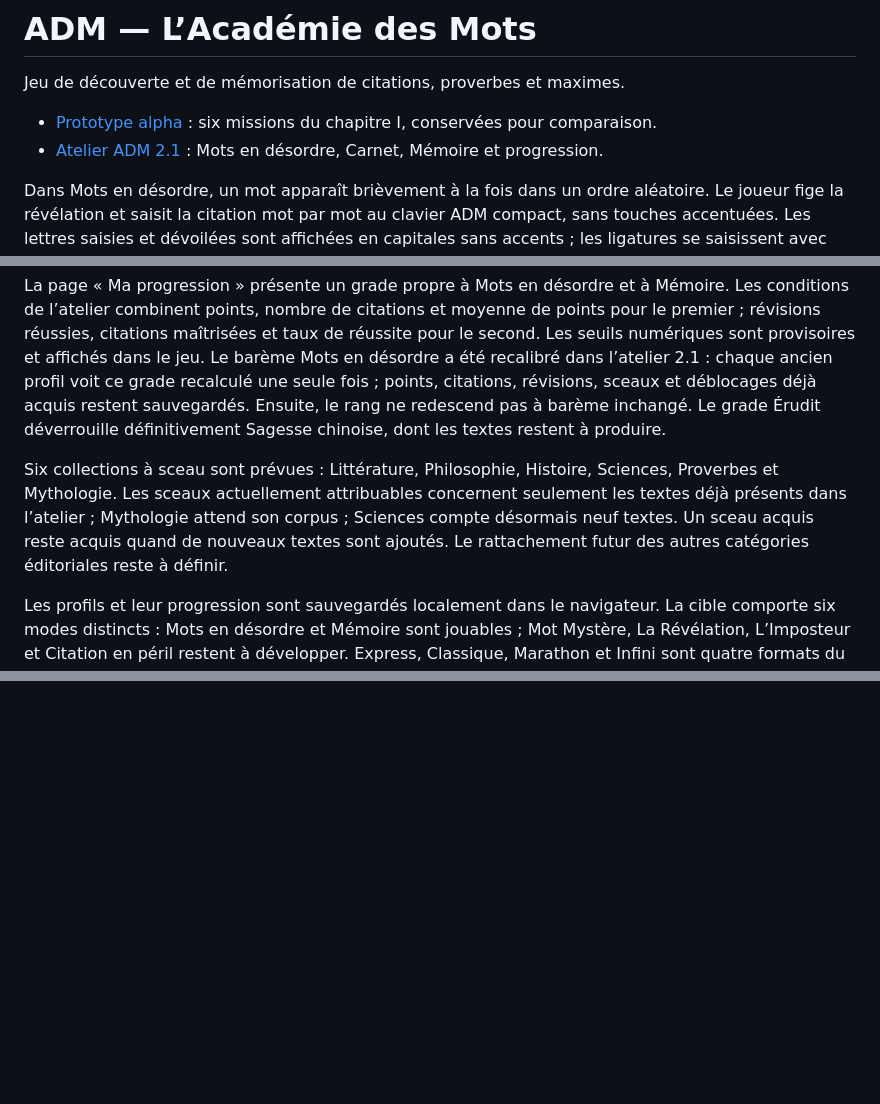
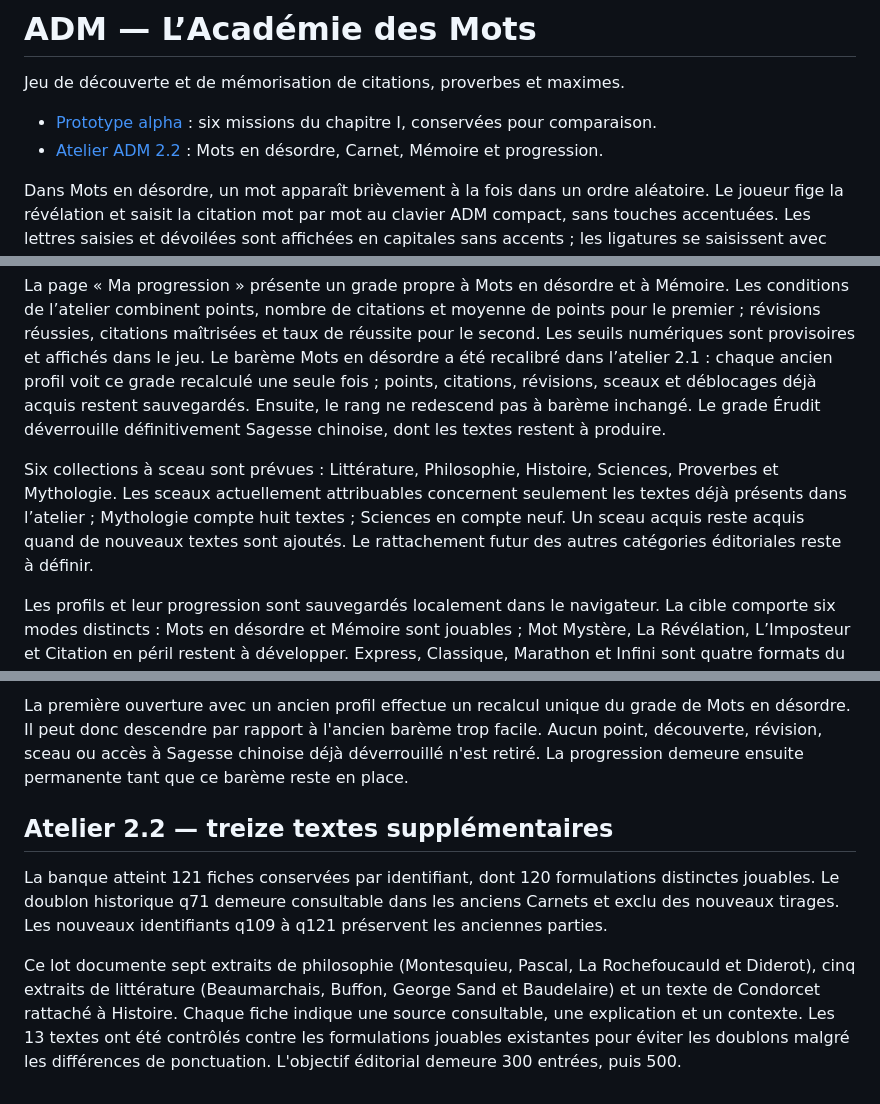
Before and after one commit to Tigreoslam23/ADM-Academie-des-Mots, a Markdown page: README.md, 3 parts joined by grey strips. Drawn GitHub-style; blank space fills up the shorter version.

Commit message:
Documenter le lot éditorial ADM 2.2 et actualiser le corpus

```diff
--- a/README.md
+++ b/README.md
@@ -3,7 +3,7 @@
 Jeu de découverte et de mémorisation de citations, proverbes et maximes.
 
 - [Prototype alpha](https://tigreoslam23.github.io/ADM-Academie-des-Mots/) : six missions du chapitre I, conservées pour comparaison.
-- [Atelier ADM 2.1](https://tigreoslam23.github.io/ADM-Academie-des-Mots/adm-v03.html) : Mots en désordre, Carnet, Mémoire et progression.
+- [Atelier ADM 2.2](https://tigreoslam23.github.io/ADM-Academie-des-Mots/adm-v03.html) : Mots en désordre, Carnet, Mémoire et progression.
 
 Dans Mots en désordre, un mot apparaît brièvement à la fois dans un ordre aléatoire. Le joueur fige la révélation et saisit la citation mot par mot au clavier ADM compact, sans touches accentuées. Les lettres saisies et dévoilées sont affichées en capitales sans accents ; les ligatures se saisissent avec deux lettres (Œ → OE). Les citations réussies rejoignent son Carnet avec attribution, thème, sens et prochaine révision. Quand un thème ou les textes disponibles sont épuisés, l’interface l’explique et propose Carnet, Mémoire ou un autre thème.
 
@@ -11,7 +11,7 @@ Mémoire propose trois exercices : mots cachés avec longueur indiquée, mots ca
 
 La page « Ma progression » présente un grade propre à Mots en désordre et à Mémoire. Les conditions de l’atelier combinent points, nombre de citations et moyenne de points pour le premier ; révisions réussies, citations maîtrisées et taux de réussite pour le second. Les seuils numériques sont provisoires et affichés dans le jeu. Le barème Mots en désordre a été recalibré dans l’atelier 2.1 : chaque ancien profil voit ce grade recalculé une seule fois ; points, citations, révisions, sceaux et déblocages déjà acquis restent sauvegardés. Ensuite, le rang ne redescend pas à barème inchangé. Le grade Érudit déverrouille définitivement Sagesse chinoise, dont les textes restent à produire.
 
-Six collections à sceau sont prévues : Littérature, Philosophie, Histoire, Sciences, Proverbes et Mythologie. Les sceaux actuellement attribuables concernent seulement les textes déjà présents dans l’atelier ; Mythologie attend son corpus ; Sciences compte désormais neuf textes. Un sceau acquis reste acquis quand de nouveaux textes sont ajoutés. Le rattachement futur des autres catégories éditoriales reste à définir.
+Six collections à sceau sont prévues : Littérature, Philosophie, Histoire, Sciences, Proverbes et Mythologie. Les sceaux actuellement attribuables concernent seulement les textes déjà présents dans l’atelier ; Mythologie compte huit textes ; Sciences en compte neuf. Un sceau acquis reste acquis quand de nouveaux textes sont ajoutés. Le rattachement futur des autres catégories éditoriales reste à définir.
 
 Les profils et leur progression sont sauvegardés localement dans le navigateur. La cible comporte six modes distincts : Mots en désordre et Mémoire sont jouables ; Mot Mystère, La Révélation, L’Imposteur et Citation en péril restent à développer. Express, Classique, Marathon et Infini sont quatre formats du premier mode. La distinction Légende de l’Académie exige Grand Académicien dans les six modes et n’est donc pas encore accessible.
 
@@ -18,0 +32,7 @@ L’atelier 1.9 contient 100 fiches avec des références consultables. Le nouve
+La première ouverture avec un ancien profil effectue un recalcul unique du grade de Mots en désordre. Il peut donc descendre par rapport à l'ancien barème trop facile. Aucun point, découverte, révision, sceau ou accès à Sagesse chinoise déjà déverrouillé n'est retiré. La progression demeure ensuite permanente tant que ce barème reste en place.
+
+## Atelier 2.2 — treize textes supplémentaires
+
+La banque atteint 121 fiches conservées par identifiant, dont 120 formulations distinctes jouables. Le doublon historique q71 demeure consultable dans les anciens Carnets et exclu des nouveaux tirages. Les nouveaux identifiants q109 à q121 préservent les anciennes parties.
+
+Ce lot documente sept extraits de philosophie (Montesquieu, Pascal, La Rochefoucauld et Diderot), cinq extraits de littérature (Beaumarchais, Buffon, George Sand et Baudelaire) et un texte de Condorcet rattaché à Histoire. Chaque fiche indique une source consultable, une explication et un contexte. Les 13 textes ont été contrôlés contre les formulations jouables existantes pour éviter les doublons malgré les différences de ponctuation. L'objectif éditorial demeure 300 entrées, puis 500.
```
Also changed, not shown: other parts of README.md (+14 -1 lines).
